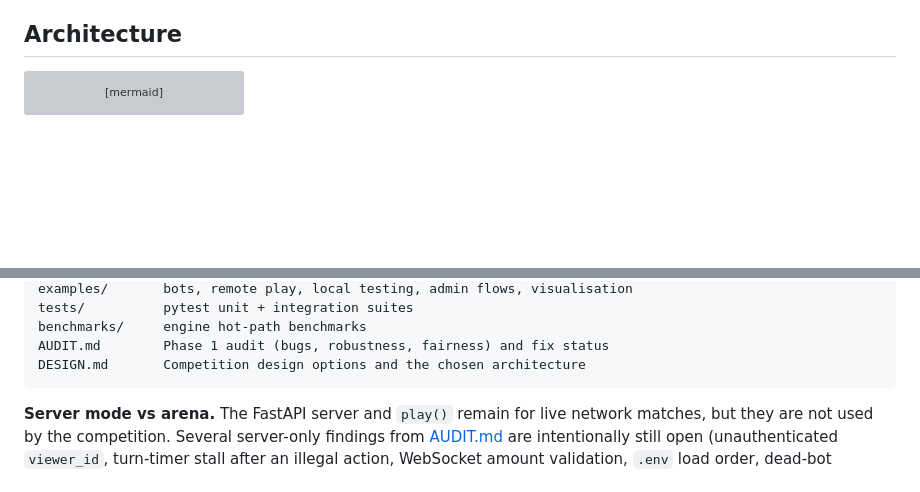
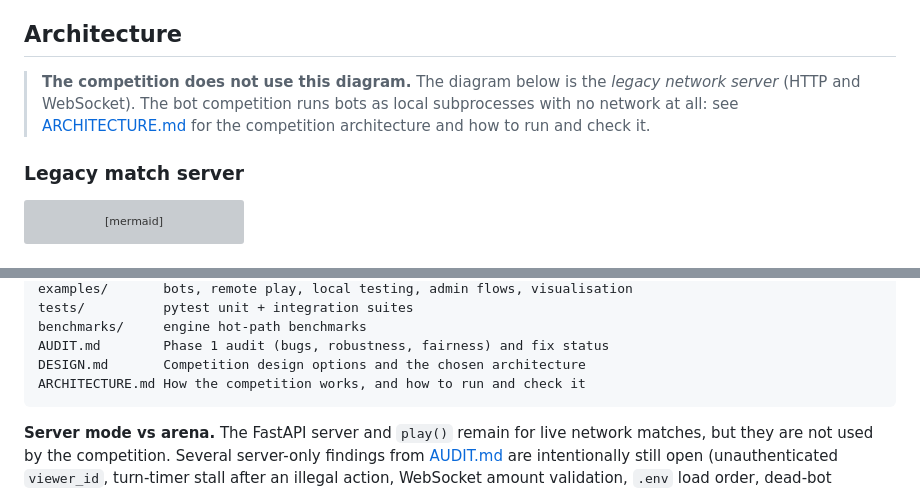
Before and after one commit to Manchester-AI-Society/poker_bot_infrastructure, a Markdown page: README.md, 2 parts joined by grey strips. GitHub-like rendering; blank space fills up the shorter version; grey boxes are pictures that could not be loaded.

````diff
--- a/README.md
+++ b/README.md
@@ -176,6 +176,14 @@ python -m arena retry-failed && python -m arena final   # if any pairing crashed
   memory/CPU limits; the harness only enforces time and fault limits.
 
 ## Architecture
+
+> **The competition does not use this diagram.** The diagram below is the
+> *legacy network server* (HTTP and WebSocket). The bot competition runs bots as
+> local subprocesses with no network at all: see
+> [ARCHITECTURE.md](ARCHITECTURE.md) for the competition architecture and how to
+> run and check it.
+
+### Legacy match server
 
 ```mermaid
 flowchart LR
@@ -601,6 +609,7 @@ tests/          pytest unit + integration suites
 benchmarks/     engine hot-path benchmarks
 AUDIT.md        Phase 1 audit (bugs, robustness, fairness) and fix status
 DESIGN.md       Competition design options and the chosen architecture
+ARCHITECTURE.md How the competition works, and how to run and check it
 ```
 
 **Server mode vs arena.** The FastAPI server and `play()` remain for live
````
Also changed, not shown: ARCHITECTURE.md (added, +336 -0 lines).
